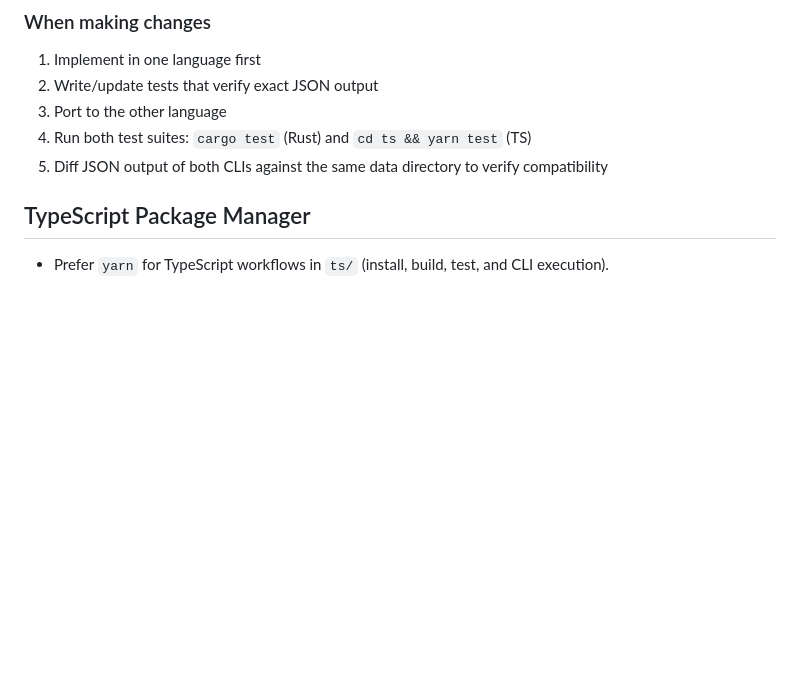
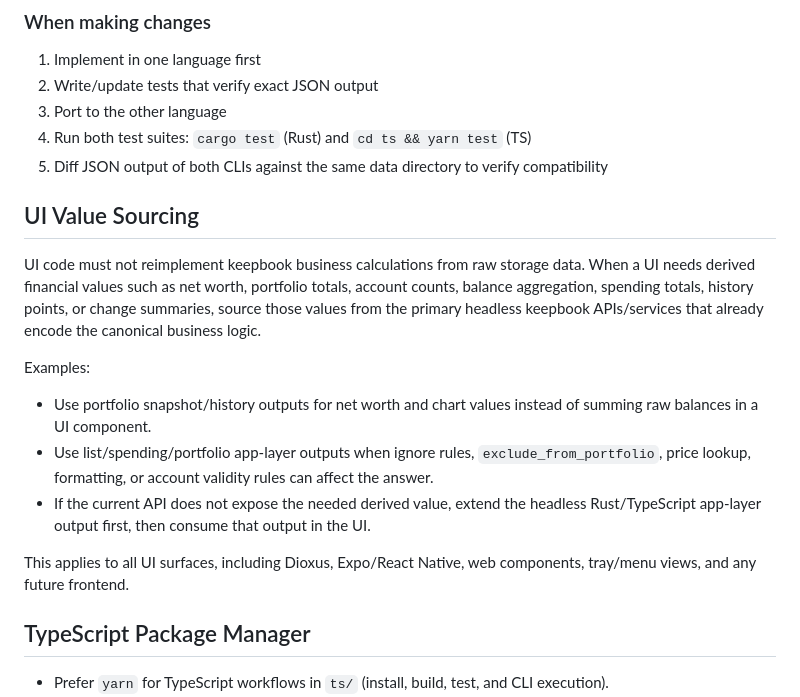
Before and after one commit to colonelpanic8/keepbook, a Markdown page: AGENTS.md, the part around the change. GitHub-like rendering; blank space fills up the shorter version.

Commit message:
docs: document UI value sourcing

```diff
--- a/AGENTS.md
+++ b/AGENTS.md
@@ -36,6 +36,27 @@ See `ts/src/app/types.ts` for the complete mapping.
 3. Port to the other language
 4. Run both test suites: `cargo test` (Rust) and `cd ts && yarn test` (TS)
 5. Diff JSON output of both CLIs against the same data directory to verify compatibility
+
+## UI Value Sourcing
+
+UI code must not reimplement keepbook business calculations from raw storage data.
+When a UI needs derived financial values such as net worth, portfolio totals,
+account counts, balance aggregation, spending totals, history points, or change
+summaries, source those values from the primary headless keepbook APIs/services
+that already encode the canonical business logic.
+
+Examples:
+- Use portfolio snapshot/history outputs for net worth and chart values instead
+  of summing raw balances in a UI component.
+- Use list/spending/portfolio app-layer outputs when ignore rules,
+  `exclude_from_portfolio`, price lookup, formatting, or account validity rules
+  can affect the answer.
+- If the current API does not expose the needed derived value, extend the
+  headless Rust/TypeScript app-layer output first, then consume that output in
+  the UI.
+
+This applies to all UI surfaces, including Dioxus, Expo/React Native, web
+components, tray/menu views, and any future frontend.
 
 ## TypeScript Package Manager
 
```
